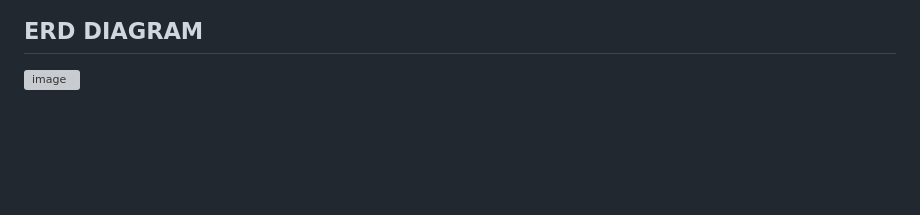
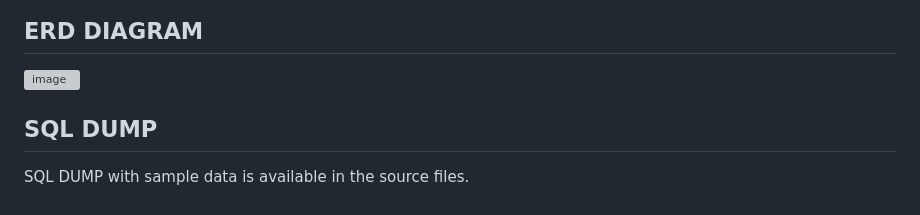
Before and after one commit to 42piotrnycz/WdPAI, a Markdown page: README.md, the part around the change. GitHub-like rendering; blank space fills up the shorter version; grey boxes are pictures that could not be loaded.

```diff
--- a/README.md
+++ b/README.md
@@ -67,3 +67,6 @@ Reviewer is designed for individuals who want to keep track of their thoughts on
 ## ERD DIAGRAM
 
 ![image](https://github.com/user-attachments/assets/fce6ee89-6f1c-4f51-b81c-1e3db81786a1)
+
+## SQL DUMP
+SQL DUMP with sample data is available in the source files.
```
